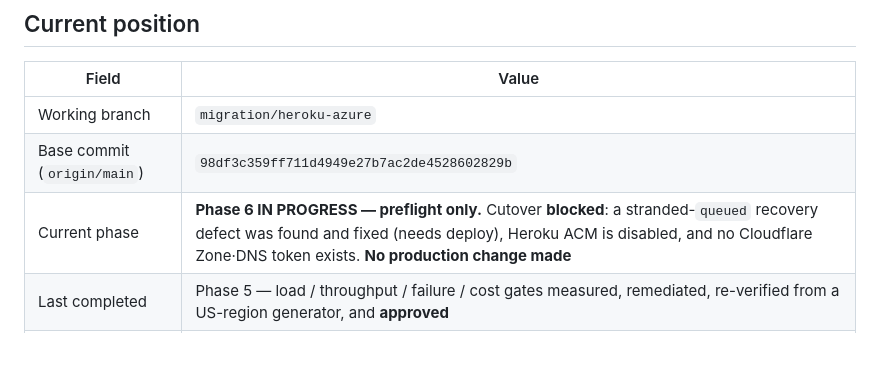
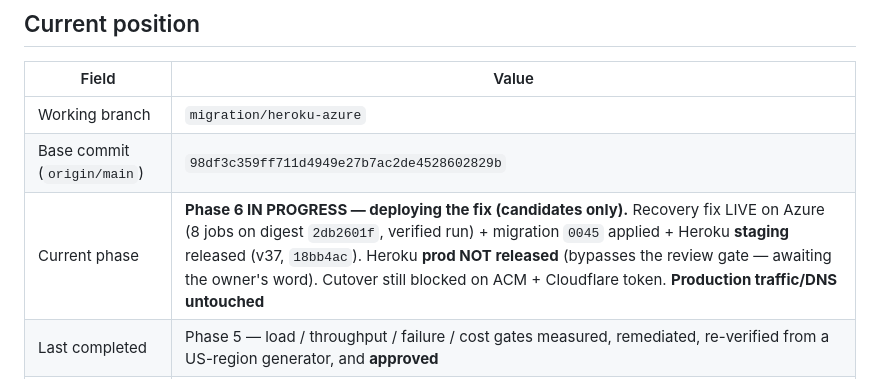
Before and after one commit to getRabbi/wear-the-mood, a Markdown page: docs/migration/MIGRATION_STATE.md, the part around one of its changes. GitHub-like rendering; blank space fills up the shorter version.

```diff
--- a/docs/migration/MIGRATION_STATE.md
+++ b/docs/migration/MIGRATION_STATE.md
@@ -12,7 +12,7 @@
 |---|---|
 | Working branch | `migration/heroku-azure` |
 | Base commit (`origin/main`) | `98df3c359ff711d4949e27b7ac2de4528602829b` |
-| Current phase | **Phase 6 IN PROGRESS — preflight only.** Cutover **blocked**: a stranded-`queued` recovery defect was found and fixed (needs deploy), Heroku ACM is disabled, and no Cloudflare Zone·DNS token exists. **No production change made** |
+| Current phase | **Phase 6 IN PROGRESS — deploying the fix (candidates only).** Recovery fix LIVE on Azure (8 jobs on digest `2db2601f`, verified run) + migration `0045` applied + Heroku **staging** released (v37, `18bb4ac`). Heroku **prod NOT released** (bypasses the review gate — awaiting the owner's word). Cutover still blocked on ACM + Cloudflare token. **Production traffic/DNS untouched** |
 | Last completed | Phase 5 — load / throughput / failure / cost gates measured, remediated, re-verified from a US-region generator, and **approved** |
 | DigitalOcean role | **LIVE PRODUCTION on the US DB** (api+worker+ofelia repointed to `us-east-1`) — bridge until Phase 6 compute cutover + 48h soak. **Untouched by Phases 4 and 5.** |
 | Authoritative DB | **Supabase US `ghzabbceoaoertatkjyg` (us-east-1)** — Tokyo retained as cold backup (do NOT delete) |
```
Also changed, not shown: other parts of docs/migration/MIGRATION_STATE.md (+1 -0 lines), docs/migration/ROLLBACK_RUNBOOK.md (+41 -0 lines).
